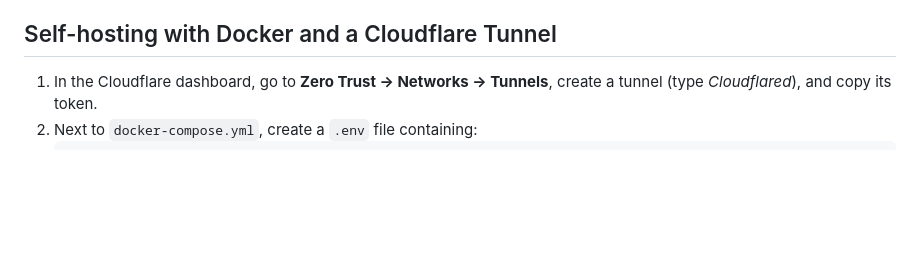
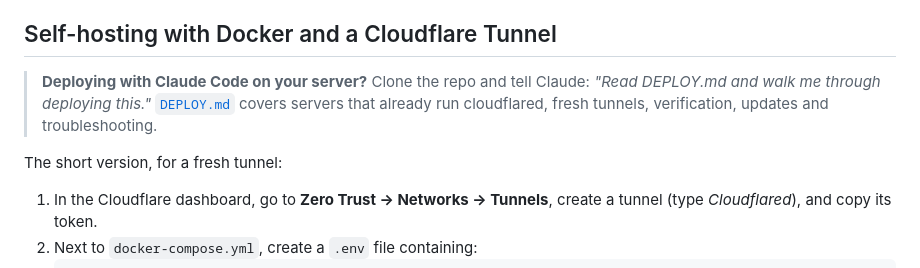
Before and after one commit to danpederson83/periodic_table_builder, a Markdown page: README.md, the part around the change. Drawn GitHub-style; blank space fills up the shorter version.

```diff
--- a/README.md
+++ b/README.md
@@ -56,6 +56,13 @@ Notes:
 
 ## Self-hosting with Docker and a Cloudflare Tunnel
 
+> **Deploying with Claude Code on your server?** Clone the repo and tell Claude:
+> *"Read DEPLOY.md and walk me through deploying this."* [`DEPLOY.md`](DEPLOY.md) covers
+> servers that already run cloudflared, fresh tunnels, verification, updates and
+> troubleshooting.
+
+The short version, for a fresh tunnel:
+
 1. In the Cloudflare dashboard, go to **Zero Trust → Networks → Tunnels**, create a tunnel
    (type *Cloudflared*), and copy its token.
 2. Next to `docker-compose.yml`, create a `.env` file containing:
```
Also changed, not shown: DEPLOY.md (added, +175 -0 lines).
